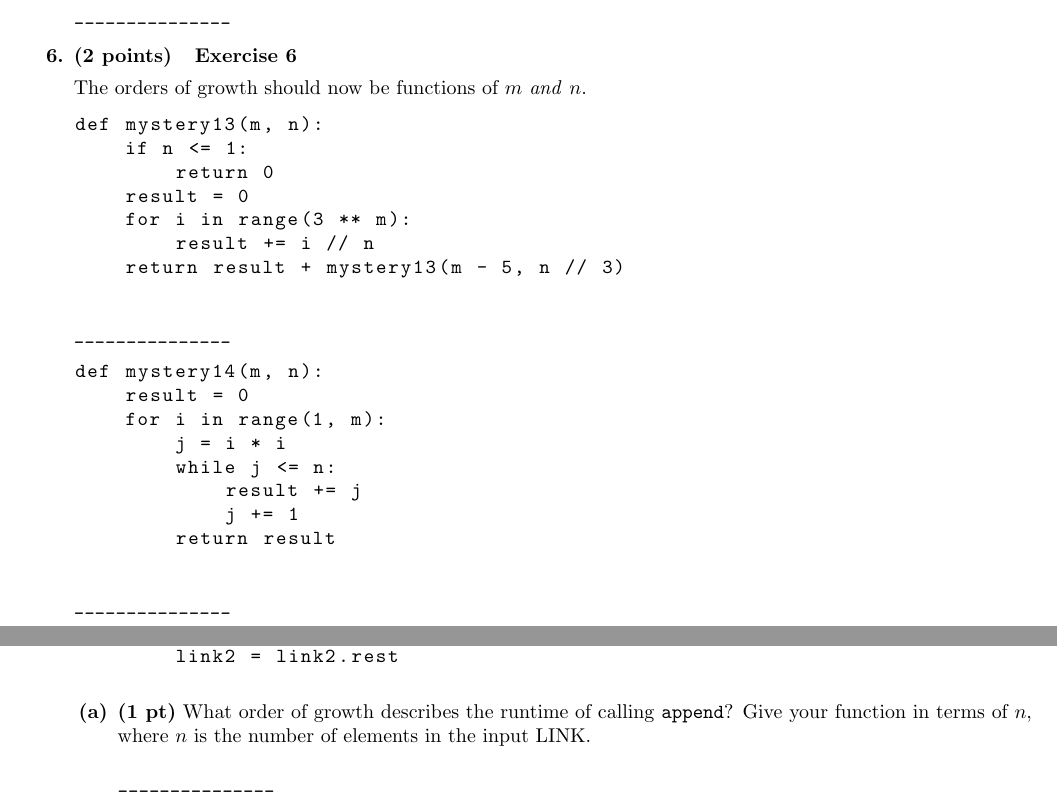
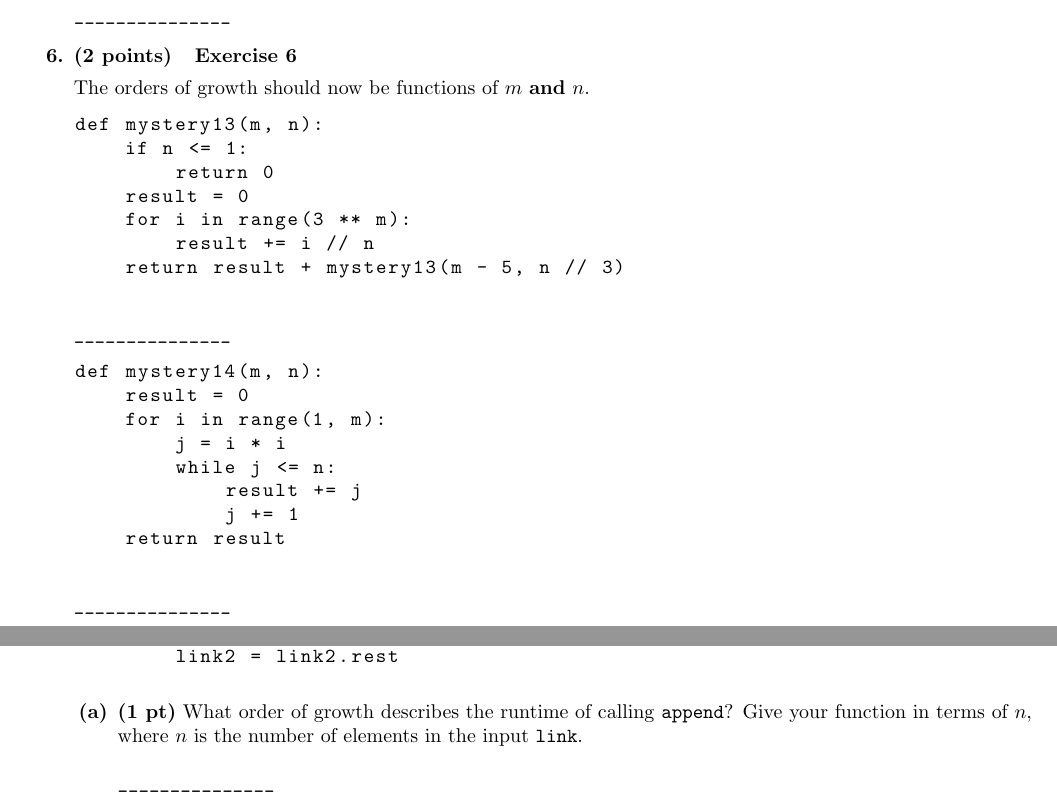
Before and after one commit to ohjay/ohjay.github.io, a LaTeX document (cs61a/fa16/oog_review/worksheet.tex): two parts of pages 3 and 6 of 7, joined at a grey line, cut so that both start at the same text. Compiled offline with pdfLaTeX.

Commit message:
Fixed indented return in `mystery14` code, made trivial slide formatting changes

```diff
--- a/cs61a/fa16/oog_review/worksheet.tex
+++ b/cs61a/fa16/oog_review/worksheet.tex
@@ -179,7 +179,7 @@ def mystery11(n):
 \q{2}{Exercise 6}
 %%%%%%%%%%%%%%%%%%%%%
 
-The orders of growth should now be functions of $m$ \emph{and} $n$.
+The orders of growth should now be functions of $m$ \textbf{and} $n$.
 
 \begin{lstlisting}
 def mystery13(m, n):
@@ -370,7 +370,7 @@ def extend(link1, link2):
 
 \begin{enumerate}
 \subq{1}
-What order of growth describes the runtime of calling \texttt{append}? Give your function in terms of $n$, where $n$ is the number of elements in the input LINK.
+What order of growth describes the runtime of calling \texttt{append}? Give your function in terms of $n$, where $n$ is the number of elements in the input \texttt{link}.
 ~\\\\
 \lstinline{_______________}
 
```
Also changed, not shown: cs61a/fa16/oog_review/OoG Review [Owen; Fall 2016].pdf, cs61a/fa16/oog_review/worksheet.pdf, cs61a/fa16/oog_review/worksheet.tex (2 more changed lines), 1 other file.
